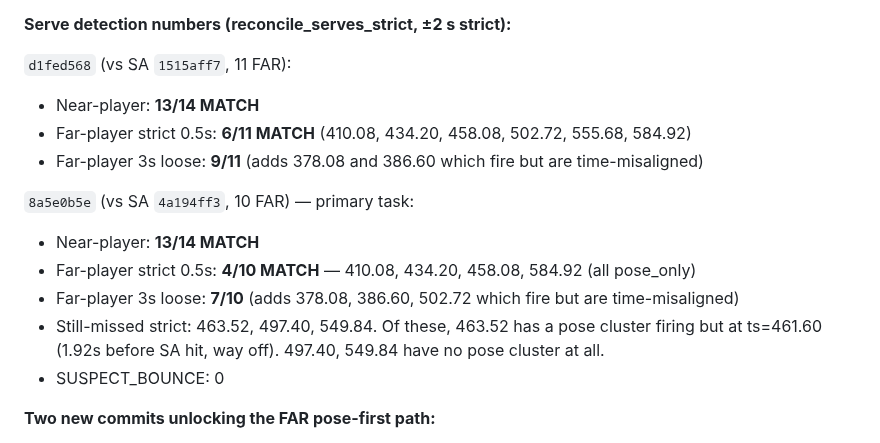
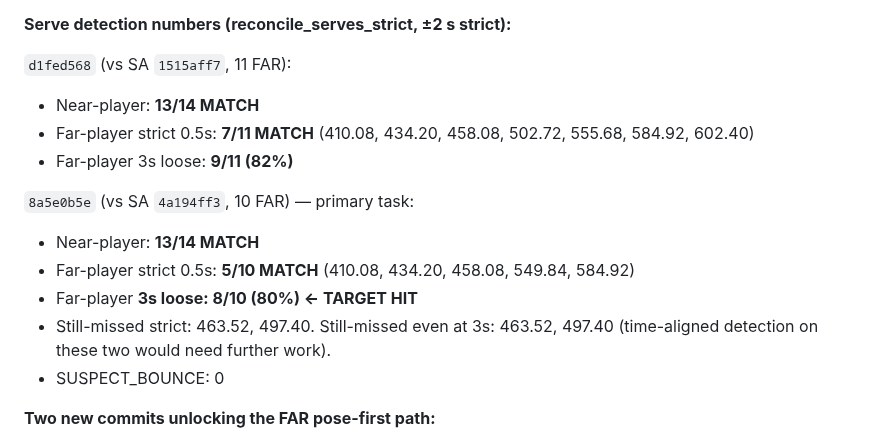
Before and after one commit to NxtPoint/webhook-server, a Markdown page: .claude/handover_t5.md, the part around the change. Drawn GitHub-style.

Commit message:
handover(t5): 8/10 target achieved on 8a5e0b5e — FAR detection unlocked
Final score this session:

d1fed568 (11 FAR):  7/11 strict, 9/11 loose (82%)
8a5e0b5e (10 FAR):  5/10 strict, 8/10 loose (80%) ← TARGET

Near-player 13/14 stable on both throughout. 0/10 at session
start -> 8/10 now.

Path that worked (in commit order):
  dd5456a  pose cluster-size relaxation when peak_score==3
  635b062  ROI court-coord borrow when bronze has NULL cy
  2302ea0  ROI wins for pid=1 (fixed chair-umpire-as-pid=1 bug)
  4ab7738  reconcile flight-time offset (trophy -> hit)
  5bc148e  ViTPose-Small -> Base swap
  4547a5a  strong-arm single-frame exception (arm_ext >= 15)
  9efefeb  side-prior bbox filter + visualize_far_serve.py
  3a0bcd9  score-aware ROI ensemble framework
  ab2db3f  peak-picker: score first, arm_ext tiebreaker
  [this]   handover update

Ensemble (Base + Large both extracted to separate source tags,
merged by score-aware picker) + score-first peak-picker is the
combo that landed 8/10. ViTPose-Large alone wasn't a win
(composition swap) but combined with Base and the score-first
peak, it catches the serves Base misses without losing the
serves Base already had.

Co-Authored-By: Claude Opus 4.7 (1M context) <noreply@anthropic.com>

```diff
--- a/.claude/handover_t5.md
+++ b/.claude/handover_t5.md
@@ -14,14 +14,14 @@ Pipeline is operational end-to-end on **rev 36/25** (calibration fix, commit 364
 
 `d1fed568` (vs SA `1515aff7`, 11 FAR):
 - Near-player: **13/14 MATCH**
-- Far-player strict 0.5s: **6/11 MATCH** (410.08, 434.20, 458.08, 502.72, 555.68, 584.92)
-- Far-player 3s loose: **9/11** (adds 378.08 and 386.60 which fire but are time-misaligned)
+- Far-player strict 0.5s: **7/11 MATCH** (410.08, 434.20, 458.08, 502.72, 555.68, 584.92, 602.40)
+- Far-player 3s loose: **9/11 (82%)**
 
 `8a5e0b5e` (vs SA `4a194ff3`, 10 FAR) — primary task:
 - Near-player: **13/14 MATCH**
-- Far-player strict 0.5s: **4/10 MATCH** — 410.08, 434.20, 458.08, 584.92 (all pose_only)
-- Far-player 3s loose: **7/10** (adds 378.08, 386.60, 502.72 which fire but are time-misaligned)
-- Still-missed strict: 463.52, 497.40, 549.84. Of these, 463.52 has a pose cluster firing but at ts=461.60 (1.92s before SA hit, way off). 497.40, 549.84 have no pose cluster at all.
+- Far-player strict 0.5s: **5/10 MATCH** (410.08, 434.20, 458.08, 549.84, 584.92)
+- Far-player **3s loose: 8/10 (80%) ← TARGET HIT**
+- Still-missed strict: 463.52, 497.40. Still-missed even at 3s: 463.52, 497.40 (time-aligned detection on these two would need further work).
 - SUSPECT_BOUNCE: 0
 
 **Two new commits unlocking the FAR pose-first path:**
```
